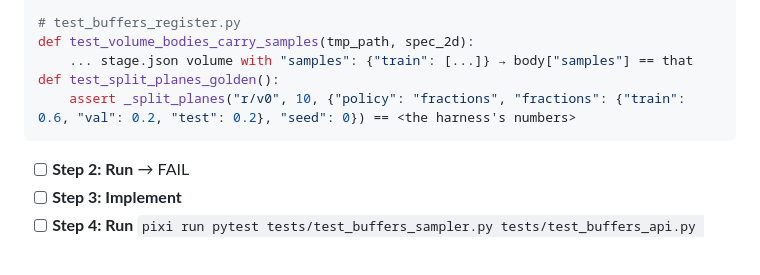
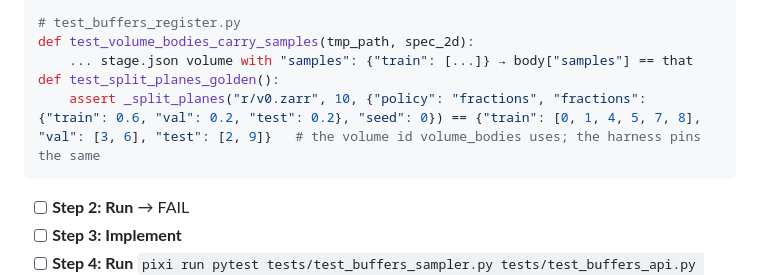
Before and after one commit to JaneliaSciComp/mia-workflow-prototype, a Markdown page: notes/plans/2026-11-01-sparse-staging-b-buffers.md, the part around the change. Rendered like a GitHub page; blank space fills up the shorter version.

Commit message:
notes: plan B golden split uses the registry's volume id
Co-Authored-By: Claude Fable 5.1 <noreply@anthropic.com>

````diff
--- a/notes/plans/2026-11-01-sparse-staging-b-buffers.md
+++ b/notes/plans/2026-11-01-sparse-staging-b-buffers.md
@@ -241,7 +241,7 @@ def test_re_put_replaces_candidates_and_keeps_frozen(tmp_path):
 def test_volume_bodies_carry_samples(tmp_path, spec_2d):
     ... stage.json volume with "samples": {"train": [...]} → body["samples"] == that
 def test_split_planes_golden():
-    assert _split_planes("r/v0", 10, {"policy": "fractions", "fractions": {"train": 0.6, "val": 0.2, "test": 0.2}, "seed": 0}) == <the harness's numbers>
+    assert _split_planes("r/v0.zarr", 10, {"policy": "fractions", "fractions": {"train": 0.6, "val": 0.2, "test": 0.2}, "seed": 0}) == {"train": [0, 1, 4, 5, 7, 8], "val": [3, 6], "test": [2, 9]}   # the volume id volume_bodies uses; the harness pins the same
 ```
 
 - [ ] **Step 2: Run** → FAIL
````
